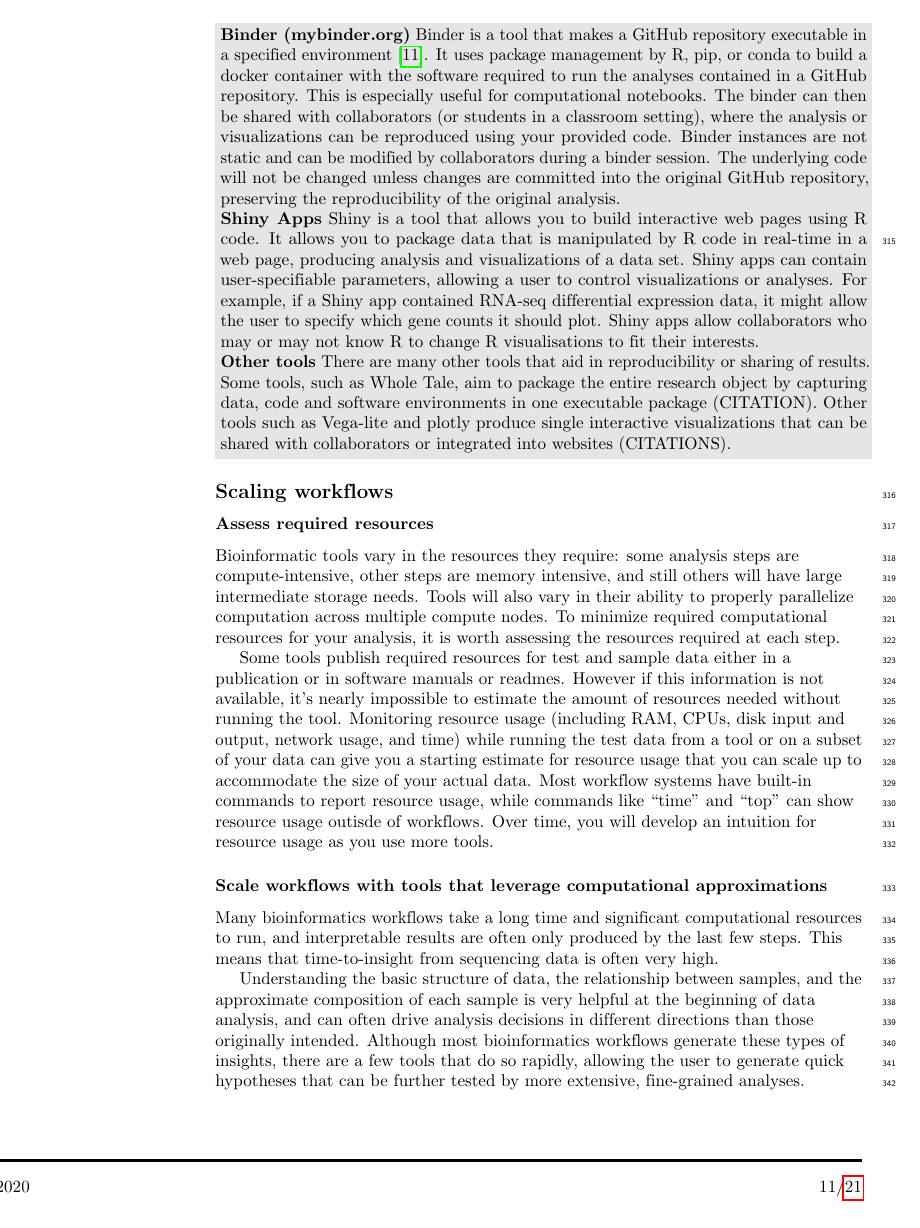
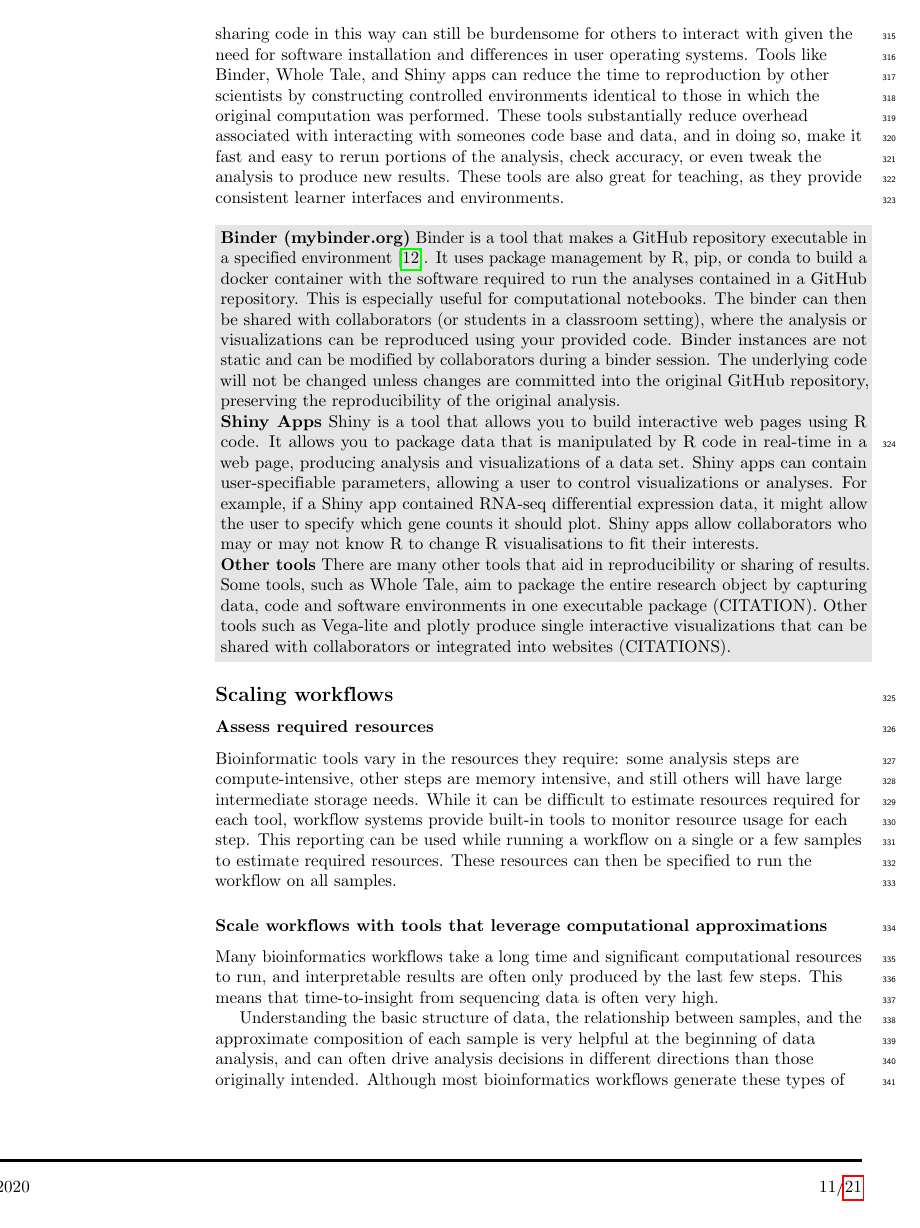
Before and after one commit to bluegenes/2020-latex-gep, a LaTeX document (sequencing_roadmap.tex): page 11 of 21. Compiled offline with pdfLaTeX.

Commit message:
VC, reduce backup, assess required resources

```diff
--- a/sequencing_roadmap.tex
+++ b/sequencing_roadmap.tex
@@ -613,14 +614,9 @@ Other tools such as Vega-lite and plotly produce single interactive visualizatio
 \subsubsection*{Assess required resources}
 
 Bioinformatic tools vary in the resources they require: some analysis steps are compute-intensive, other steps are memory intensive, and still others will have large intermediate storage needs.
-Tools will also vary in their ability to properly parallelize computation across multiple compute nodes.
-To minimize required computational resources for your analysis, it is worth assessing the resources required at each step.
-
-Some tools publish required resources for test and sample data either in a publication or in software manuals or readmes.
-However if this information is not available, it's nearly impossible to estimate the amount of resources needed without running the tool.
-Monitoring resource usage (including RAM, CPUs, disk input and output, network usage, and time) while running the test data from a tool or on a subset of your data can give you a starting estimate for resource usage that you can scale up to accommodate the size of your actual data.
-Most workflow systems have built-in commands to report resource usage, while commands like ``time" and ``top" can show resource usage outisde of workflows.
-Over time, you will develop an intuition for resource usage as you use more tools.
+While it can be difficult to estimate resources required for each tool, workflow systems provide built-in tools to monitor resource usage for each step.
+This reporting can be used while running a workflow on a single or a few samples to estimate required resources.
+These resources can then be specified to run the workflow on all samples.
 
 \subsubsection*{Scale workflows with tools that leverage computational approximations}
 %\subsubsection*{Leverage computational approximations}
```
Also changed, not shown: sequencing_roadmap.tex (30 more changed lines).
